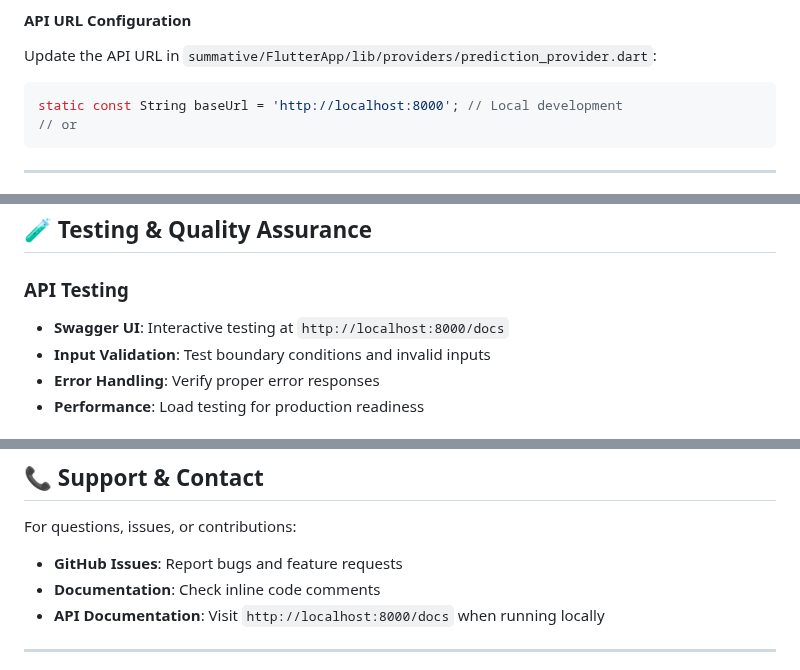
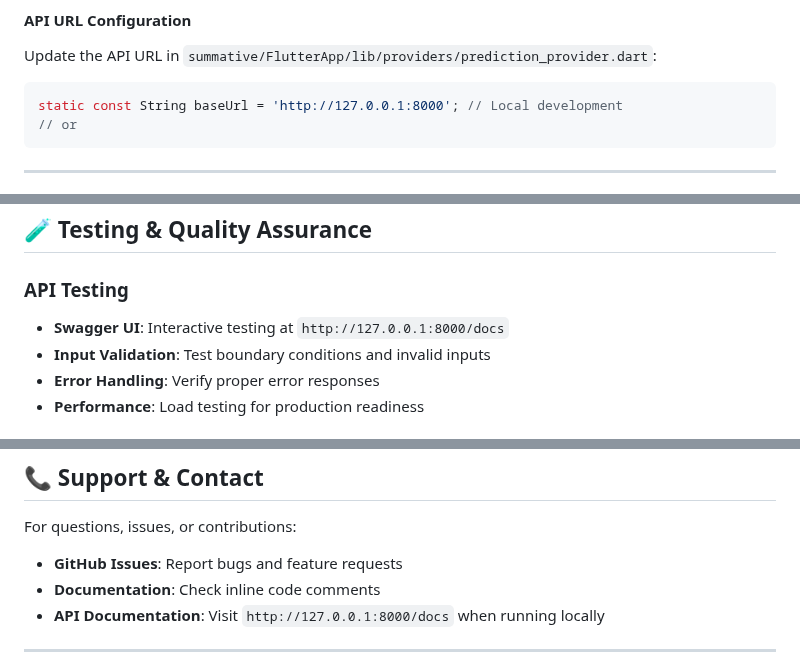
Before and after one commit to Muhodari/linear_regression_model_assigment, a Markdown page: README.md, 3 parts joined by grey strips. GitHub-like rendering.

````diff
--- a/README.md
+++ b/README.md
@@ -186,7 +246,7 @@ flutter run
 #### API URL Configuration
 Update the API URL in `summative/FlutterApp/lib/providers/prediction_provider.dart`:
 ```dart
-static const String baseUrl = 'http://localhost:8000'; // Local development
+static const String baseUrl = 'http://127.0.0.1:8000'; // Local development
 // or
 ```
 
@@ -234,7 +294,7 @@ linear_regression_model/
 ## 🧪 Testing & Quality Assurance
 
 ### API Testing
-- **Swagger UI**: Interactive testing at `http://localhost:8000/docs`
+- **Swagger UI**: Interactive testing at `http://127.0.0.1:8000/docs`
 - **Input Validation**: Test boundary conditions and invalid inputs
 - **Error Handling**: Verify proper error responses
 - **Performance**: Load testing for production readiness
@@ -373,7 +433,7 @@ This project is developed for **educational purposes** as part of a machine lear
 For questions, issues, or contributions:
 - **GitHub Issues**: Report bugs and feature requests
 - **Documentation**: Check inline code comments
-- **API Documentation**: Visit `http://localhost:8000/docs` when running locally
+- **API Documentation**: Visit `http://127.0.0.1:8000/docs` when running locally
 
 ---
 
````
Also changed, not shown: other parts of README.md (+80 -20 lines).
